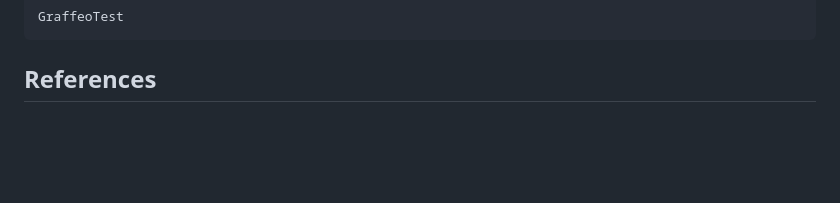
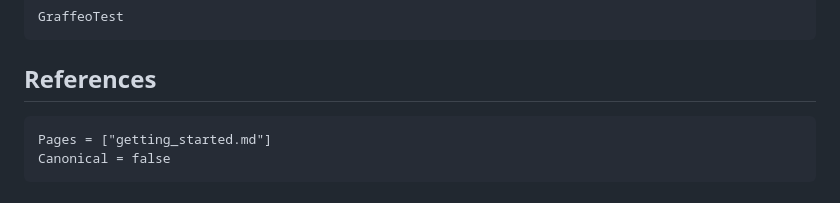
Before and after one commit to JuliaSurv/NetSurvival.jl, a Markdown page: docs/src/getting_started.md, the part around the change. Drawn GitHub-style; blank space fills up the shorter version.

````diff
--- a/docs/src/getting_started.md
+++ b/docs/src/getting_started.md
@@ -98,3 +98,8 @@ GraffeoTest
 ```
 
 ## References
+
+```@bibliography
+Pages = ["getting_started.md"]
+Canonical = false
+```
````
Also changed, not shown: docs/src/example.md (+7 -0 lines).
